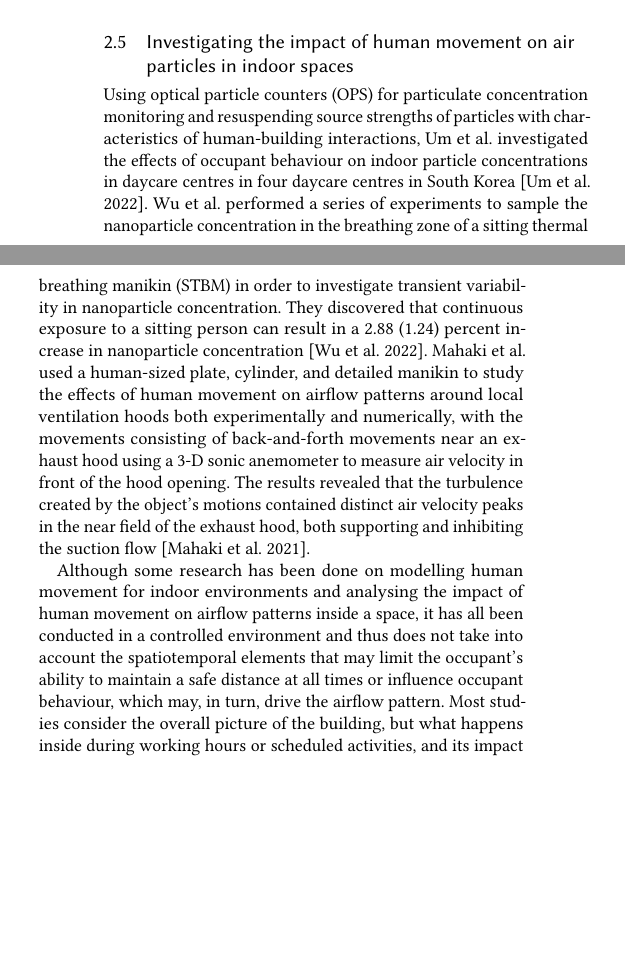
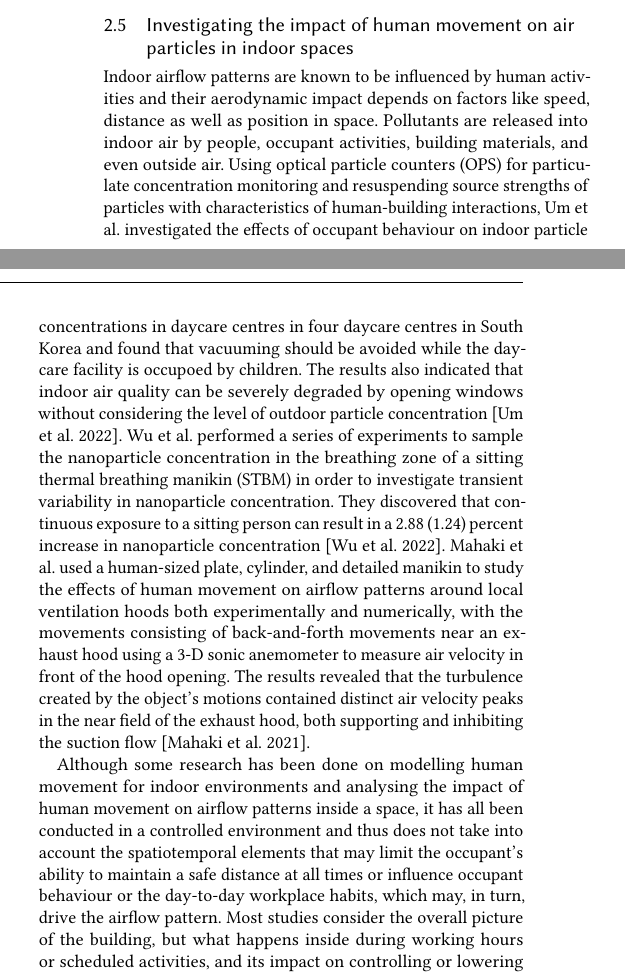
Before and after one commit to akritikts/SHumanMovement, a LaTeX paper (main.tex): two parts of the columns of page 3 of 5, joined at a grey line, cut so that both start at the same text, the shorter picture padded with empty space. Compiled offline with pdfLaTeX.

Commit message:
more info added in the related work section

```diff
--- a/main.tex
+++ b/main.tex
@@ -302,11 +302,11 @@ Lee et al. investigate the effects of spatial and temporal restrictions in a fac
 
 
 \subsection{Investigating the impact of human movement on air particles in indoor spaces}
-Using optical particle counters (OPS) for particulate concentration monitoring and resuspending source strengths of particles with characteristics of human-building interactions, Um et al. investigated the effects of occupant behaviour on indoor particle concentrations in daycare centres in four daycare centres in South Korea \cite{um2022occupant}.  Wu et al. performed a series of experiments to sample the nanoparticle concentration in the breathing zone of a sitting thermal breathing manikin (STBM) in order to investigate transient variability in nanoparticle concentration. They discovered that continuous exposure to a sitting person can result in a 2.88 (1.24) percent increase in nanoparticle concentration \cite{wu2022transient}. Mahaki et al. used a human-sized plate, cylinder, and detailed manikin to study the effects of human movement on airflow patterns around local ventilation hoods both experimentally and numerically, with the movements consisting of back-and-forth movements near an exhaust hood using a 3-D sonic anemometer to measure air velocity in front of the hood opening. The results revealed that the turbulence created by the object's motions contained distinct air velocity peaks in the near field of the exhaust hood, both supporting and inhibiting the suction flow \cite{mahaki2021comparing}.
+ Indoor airflow patterns are known to be influenced by human activities and their aerodynamic impact depends on factors like speed, distance as well as position in space. Pollutants are released into indoor air by people, occupant activities, building materials, and even outside air. Using optical particle counters (OPS) for particulate concentration monitoring and resuspending source strengths of particles with characteristics of human-building interactions, Um et al. investigated the effects of occupant behaviour on indoor particle concentrations in daycare centres in four daycare centres in South Korea and found that vacuuming should be avoided while the daycare facility is occupoed by children. The results also indicated that indoor air quality can be severely degraded by opening windows without considering the level of outdoor particle concentration \cite{um2022occupant}.  Wu et al. performed a series of experiments to sample the nanoparticle concentration in the breathing zone of a sitting thermal breathing manikin (STBM) in order to investigate transient variability in nanoparticle concentration. They discovered that continuous exposure to a sitting person can result in a 2.88 (1.24) percent increase in nanoparticle concentration \cite{wu2022transient}. Mahaki et al. used a human-sized plate, cylinder, and detailed manikin to study the effects of human movement on airflow patterns around local ventilation hoods both experimentally and numerically, with the movements consisting of back-and-forth movements near an exhaust hood using a 3-D sonic anemometer to measure air velocity in front of the hood opening. The results revealed that the turbulence created by the object's motions contained distinct air velocity peaks in the near field of the exhaust hood, both supporting and inhibiting the suction flow \cite{mahaki2021comparing}.
 
 
 
-Although some research has been done on modelling human movement for indoor environments and analysing the impact of human movement on airflow patterns inside a space, it has all been conducted in a controlled environment and thus does not take into account the spatiotemporal elements that may limit the occupant's ability to maintain a safe distance at all times or influence occupant behaviour, which may, in turn, drive the airflow pattern. Most studies consider the overall picture of the building, but what happens inside during working hours or scheduled activities, and its impact on controlling or lowering the risk of infection, are yet unknown. There are broad rules for personal hygiene and social distance, but in a space that is used by a variety of individuals throughout the day, as well as visitors and passers-by, the assumption that "if everyone does their bit, we'll all be safe" may not be sufficient.
+Although some research has been done on modelling human movement for indoor environments and analysing the impact of human movement on airflow patterns inside a space, it has all been conducted in a controlled environment and thus does not take into account the spatiotemporal elements that may limit the occupant's ability to maintain a safe distance at all times or influence occupant behaviour or the day-to-day workplace habits, which may, in turn, drive the airflow pattern. Most studies consider the overall picture of the building, but what happens inside during working hours or scheduled activities, and its impact on controlling or lowering the risk of infection, are yet unknown. There are broad rules for personal hygiene and social distance, but in a space that is used by a variety of individuals throughout the day, as well as visitors and passers-by, the assumption that "if everyone does their bit, we'll all be safe" may not be sufficient.
 Therefore the following gaps exist in the literature:
 \begin{itemize}
     \item Lack of understanding about the spatiotemporal human movement inside different kinds of workspaces.
```
